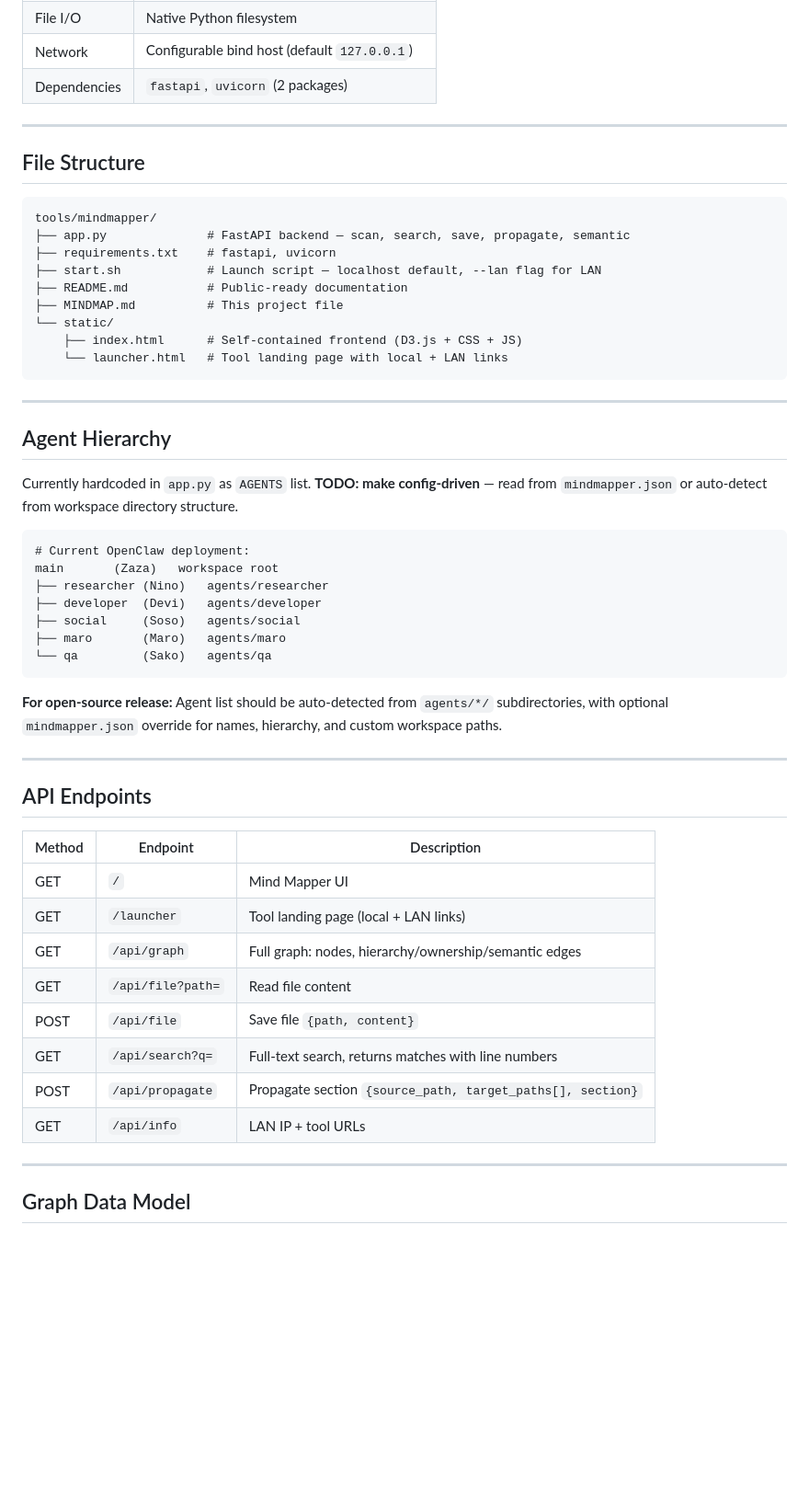
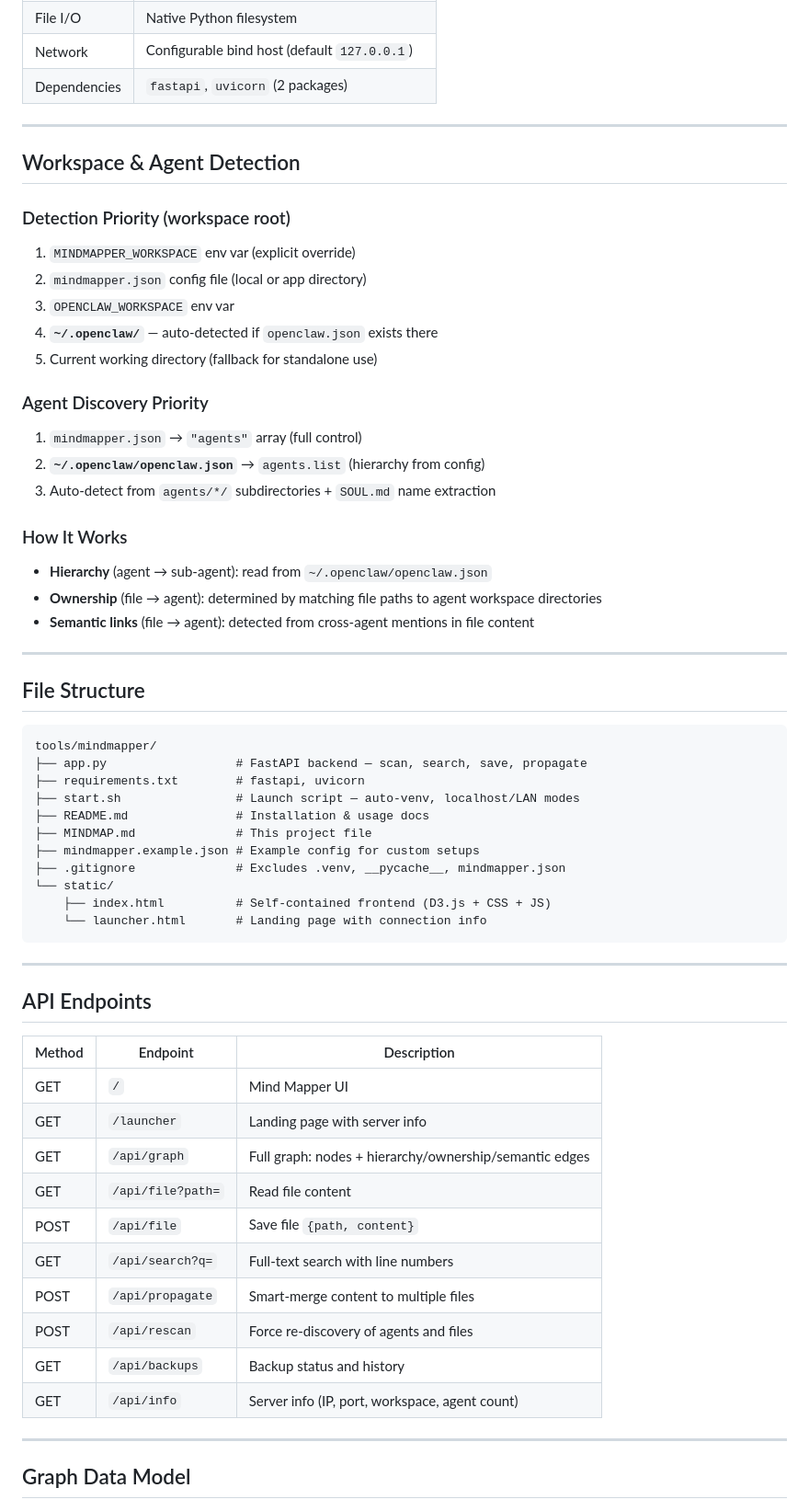
Before and after one commit to finexpmmaster2/mindmapper, a Markdown page: MINDMAP.md, the part around one of its changes. Shown at 92% size. GitHub-like rendering; blank space fills up the shorter version.

````diff
--- a/MINDMAP.md
+++ b/MINDMAP.md
@@ -49,37 +47,45 @@ Visual interactive mind map + file editor for `.md` workspaces. Originally built
 
 ---
 
+## Workspace & Agent Detection
+
+### Detection Priority (workspace root)
+
+1. `MINDMAPPER_WORKSPACE` env var (explicit override)
+2. `mindmapper.json` config file (local or app directory)
+3. `OPENCLAW_WORKSPACE` env var
+4. **`~/.openclaw/`** — auto-detected if `openclaw.json` exists there
+5. Current working directory (fallback for standalone use)
+
+### Agent Discovery Priority
+
+1. `mindmapper.json` → `"agents"` array (full control)
+2. **`~/.openclaw/openclaw.json`** → `agents.list` (hierarchy from config)
+3. Auto-detect from `agents/*/` subdirectories + `SOUL.md` name extraction
+
+### How It Works
+
+- **Hierarchy** (agent → sub-agent): read from `~/.openclaw/openclaw.json`
+- **Ownership** (file → agent): determined by matching file paths to agent workspace directories
+- **Semantic links** (file → agent): detected from cross-agent mentions in file content
+
+---
+
 ## File Structure
 
 ```
 tools/mindmapper/
-├── app.py              # FastAPI backend — scan, search, save, propagate, semantic
-├── requirements.txt    # fastapi, uvicorn
-├── start.sh            # Launch script — localhost default, --lan flag for LAN
-├── README.md           # Public-ready documentation
-├── MINDMAP.md          # This project file
+├── app.py                  # FastAPI backend — scan, search, save, propagate
+├── requirements.txt        # fastapi, uvicorn
+├── start.sh                # Launch script — auto-venv, localhost/LAN modes
+├── README.md               # Installation & usage docs
+├── MINDMAP.md              # This project file
+├── mindmapper.example.json # Example config for custom setups
+├── .gitignore              # Excludes .venv, __pycache__, mindmapper.json
 └── static/
-    ├── index.html      # Self-contained frontend (D3.js + CSS + JS)
-    └── launcher.html   # Tool landing page with local + LAN links
+    ├── index.html          # Self-contained frontend (D3.js + CSS + JS)
+    └── launcher.html       # Landing page with connection info
 ```
-
----
-
-## Agent Hierarchy
-
-Currently hardcoded in `app.py` as `AGENTS` list. **TODO: make config-driven** — read from `mindmapper.json` or auto-detect from workspace directory structure.
-
-```
-# Current OpenClaw deployment:
-main       (Zaza)   workspace root
-├── researcher (Nino)   agents/researcher
-├── developer  (Devi)   agents/developer
-├── social     (Soso)   agents/social
-├── maro       (Maro)   agents/maro
-└── qa         (Sako)   agents/qa
-```
-
-**For open-source release:** Agent list should be auto-detected from `agents/*/` subdirectories, with optional `mindmapper.json` override for names, hierarchy, and custom workspace paths.
 
 ---
 
@@ -88,13 +94,15 @@ main       (Zaza)   workspace root
 | Method | Endpoint | Description |
 |--------|----------|-------------|
 | GET | `/` | Mind Mapper UI |
-| GET | `/launcher` | Tool landing page (local + LAN links) |
-| GET | `/api/graph` | Full graph: nodes, hierarchy/ownership/semantic edges |
+| GET | `/launcher` | Landing page with server info |
+| GET | `/api/graph` | Full graph: nodes + hierarchy/ownership/semantic edges |
 | GET | `/api/file?path=` | Read file content |
 | POST | `/api/file` | Save file `{path, content}` |
-| GET | `/api/search?q=` | Full-text search, returns matches with line numbers |
-| POST | `/api/propagate` | Propagate section `{source_path, target_paths[], section}` |
-| GET | `/api/info` | LAN IP + tool URLs |
+| GET | `/api/search?q=` | Full-text search with line numbers |
+| POST | `/api/propagate` | Smart-merge content to multiple files |
+| POST | `/api/rescan` | Force re-discovery of agents and files |
+| GET | `/api/backups` | Backup status and history |
+| GET | `/api/info` | Server info (IP, port, workspace, agent count) |
 
 ---
 
````
Also changed, not shown: other parts of MINDMAP.md (+81 -126 lines).
